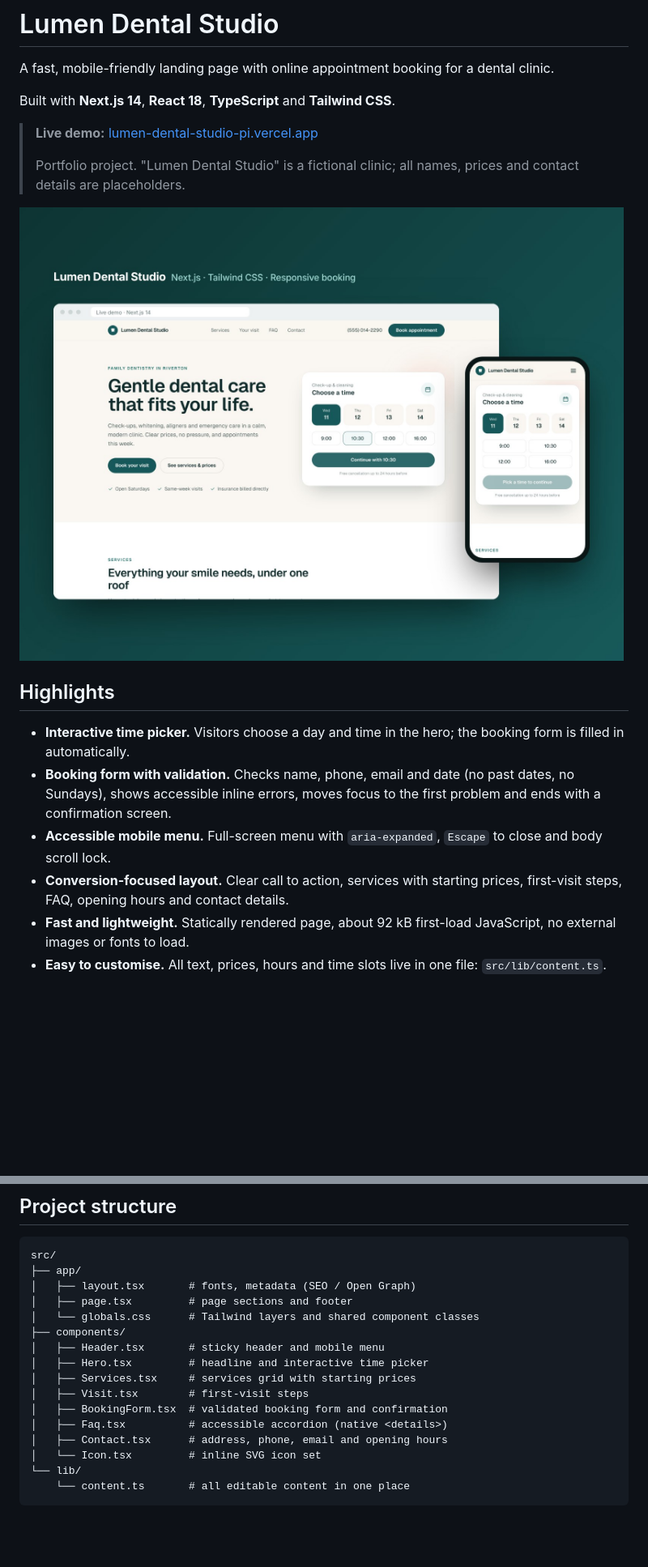
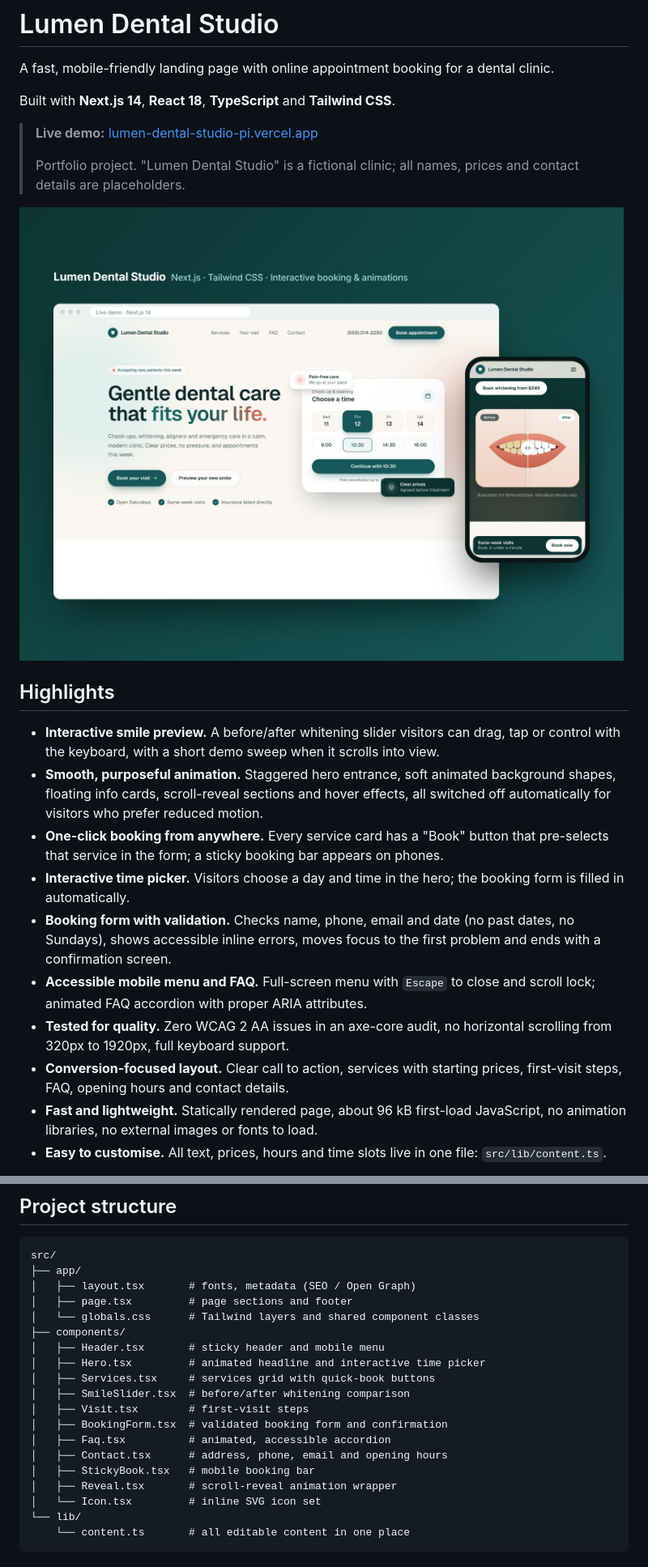
Before and after one commit to Santosasantos/lumen-dental-studio, a Markdown page: README.md, 2 parts joined by grey strips. Shown at 81% size. GitHub-like rendering; pictures changed too: docs/preview-overview.jpg; blank space fills up the shorter version.

```diff
--- a/README.md
+++ b/README.md
@@ -12,10 +12,14 @@ Built with **Next.js 14**, **React 18**, **TypeScript** and **Tailwind CSS**.
 
 ## Highlights
 
+- **Interactive smile preview.** A before/after whitening slider visitors can drag, tap or control with the keyboard, with a short demo sweep when it scrolls into view.
+- **Smooth, purposeful animation.** Staggered hero entrance, soft animated background shapes, floating info cards, scroll-reveal sections and hover effects, all switched off automatically for visitors who prefer reduced motion.
+- **One-click booking from anywhere.** Every service card has a "Book" button that pre-selects that service in the form; a sticky booking bar appears on phones.
 - **Interactive time picker.** Visitors choose a day and time in the hero; the booking form is filled in automatically.
 - **Booking form with validation.** Checks name, phone, email and date (no past dates, no Sundays), shows accessible inline errors, moves focus to the first problem and ends with a confirmation screen.
-- **Accessible mobile menu.** Full-screen menu with `aria-expanded`, `Escape` to close and body scroll lock.
+- **Accessible mobile menu and FAQ.** Full-screen menu with `Escape` to close and scroll lock; animated FAQ accordion with proper ARIA attributes.
+- **Tested for quality.** Zero WCAG 2 AA issues in an axe-core audit, no horizontal scrolling from 320px to 1920px, full keyboard support.
 - **Conversion-focused layout.** Clear call to action, services with starting prices, first-visit steps, FAQ, opening hours and contact details.
-- **Fast and lightweight.** Statically rendered page, about 92 kB first-load JavaScript, no external images or fonts to load.
+- **Fast and lightweight.** Statically rendered page, about 96 kB first-load JavaScript, no animation libraries, no external images or fonts to load.
 - **Easy to customise.** All text, prices, hours and time slots live in one file: `src/lib/content.ts`.
 
@@ -60,12 +66,15 @@ src/
 │   └── globals.css      # Tailwind layers and shared component classes
 ├── components/
 │   ├── Header.tsx       # sticky header and mobile menu
-│   ├── Hero.tsx         # headline and interactive time picker
-│   ├── Services.tsx     # services grid with starting prices
+│   ├── Hero.tsx         # animated headline and interactive time picker
+│   ├── Services.tsx     # services grid with quick-book buttons
+│   ├── SmileSlider.tsx  # before/after whitening comparison
 │   ├── Visit.tsx        # first-visit steps
 │   ├── BookingForm.tsx  # validated booking form and confirmation
-│   ├── Faq.tsx          # accessible accordion (native <details>)
+│   ├── Faq.tsx          # animated, accessible accordion
 │   ├── Contact.tsx      # address, phone, email and opening hours
+│   ├── StickyBook.tsx   # mobile booking bar
+│   ├── Reveal.tsx       # scroll-reveal animation wrapper
 │   └── Icon.tsx         # inline SVG icon set
 └── lib/
     └── content.ts       # all editable content in one place
```
Also changed, not shown: other parts of README.md (+3 -1 lines), docs/preview-booking.jpg (deleted), docs/preview-services.jpg (added), docs/preview-smile.jpg (added), 12 other files.
